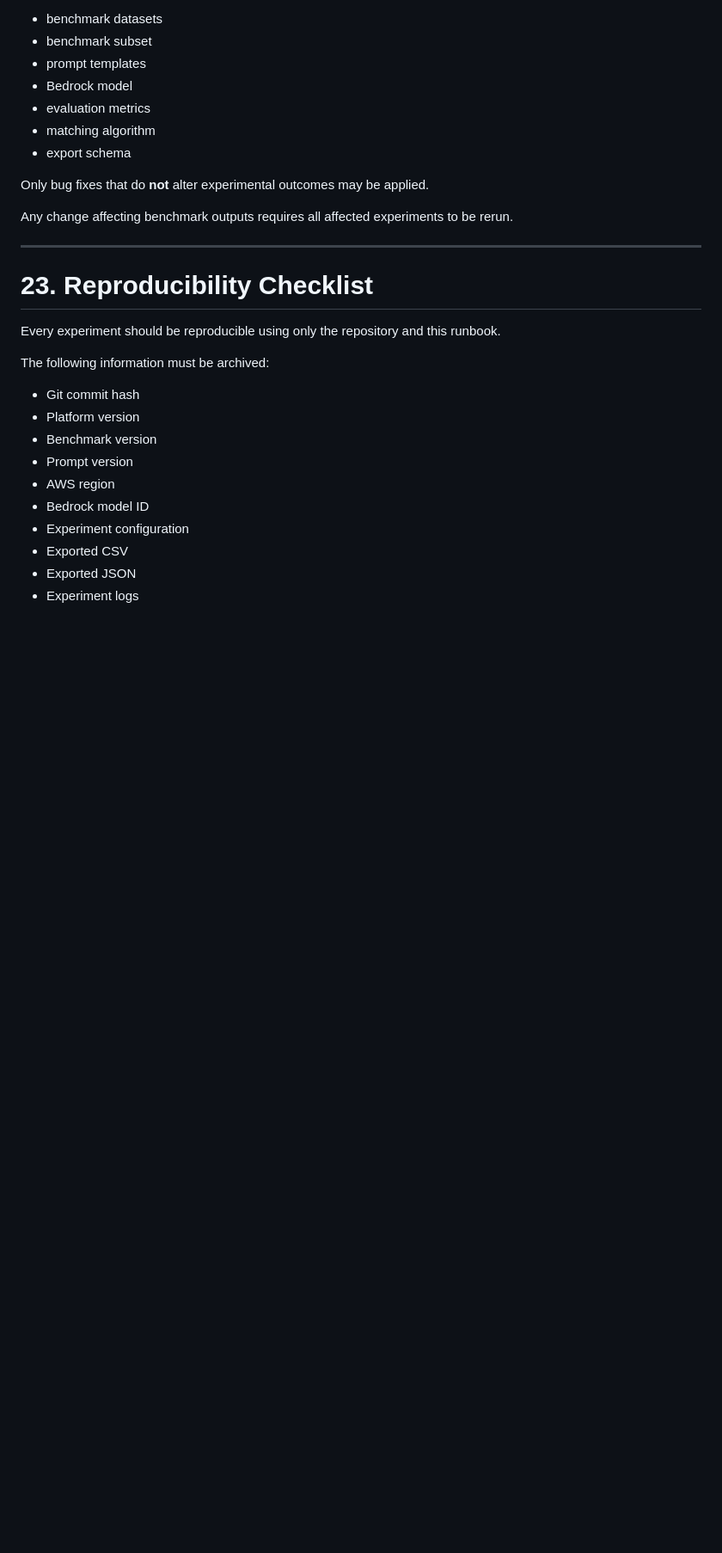
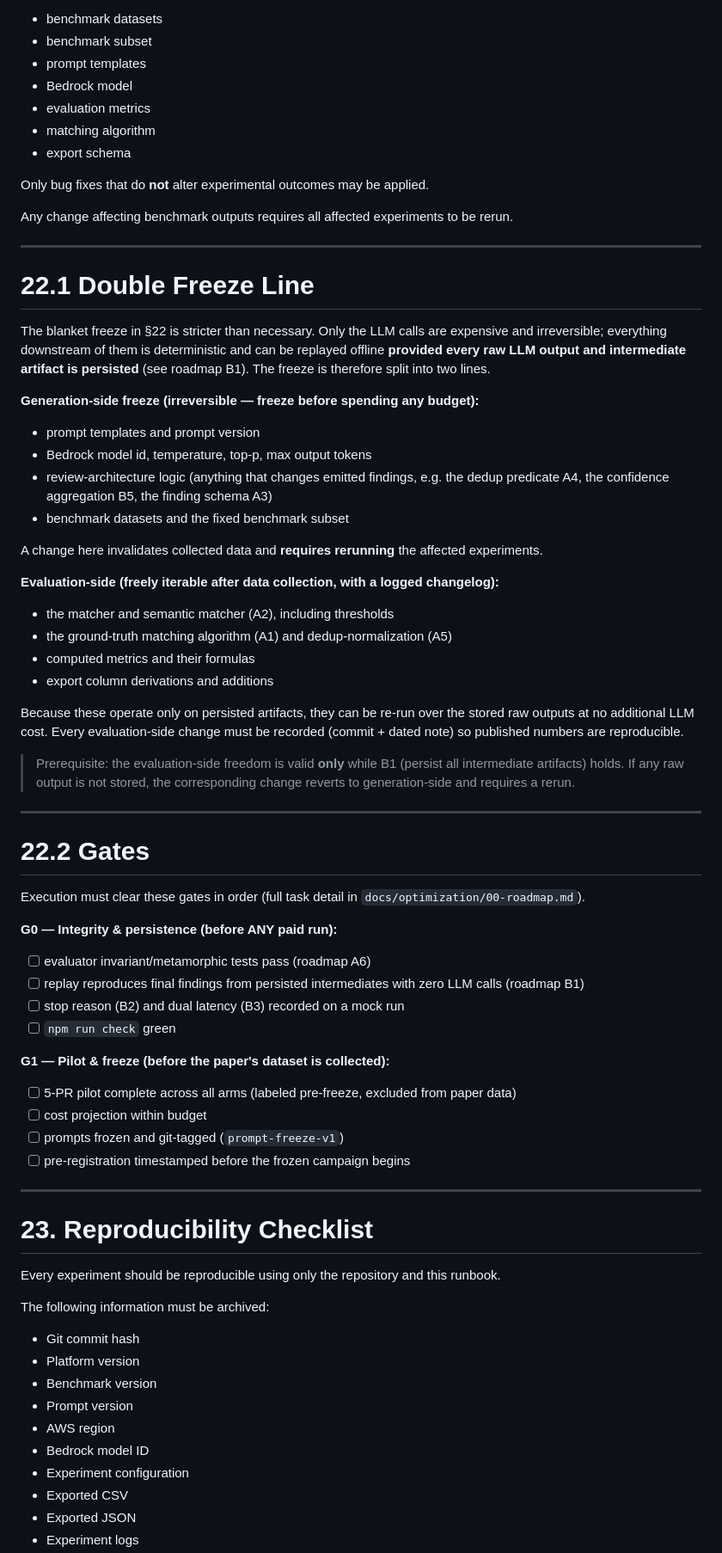
Before and after one commit to SharonHuang77/rap-review-research, a Markdown page: docs/experiment/03-runbook.md, the part around the change. Shown at 86% size. Rendered like a GitHub page; blank space fills up the shorter version.

```diff
--- a/docs/experiment/03-runbook.md
+++ b/docs/experiment/03-runbook.md
@@ -741,6 +741,66 @@ Any change affecting benchmark outputs requires all affected experiments to be r
 
 ---
 
+# 22.1 Double Freeze Line
+
+The blanket freeze in §22 is stricter than necessary. Only the LLM calls are
+expensive and irreversible; everything downstream of them is deterministic and
+can be replayed offline **provided every raw LLM output and intermediate
+artifact is persisted** (see roadmap B1). The freeze is therefore split into two
+lines.
+
+**Generation-side freeze (irreversible — freeze before spending any budget):**
+
+- prompt templates and prompt version
+- Bedrock model id, temperature, top-p, max output tokens
+- review-architecture logic (anything that changes emitted findings, e.g. the
+  dedup predicate A4, the confidence aggregation B5, the finding schema A3)
+- benchmark datasets and the fixed benchmark subset
+
+A change here invalidates collected data and **requires rerunning** the affected
+experiments.
+
+**Evaluation-side (freely iterable after data collection, with a logged
+changelog):**
+
+- the matcher and semantic matcher (A2), including thresholds
+- the ground-truth matching algorithm (A1) and dedup-normalization (A5)
+- computed metrics and their formulas
+- export column derivations and additions
+
+Because these operate only on persisted artifacts, they can be re-run over the
+stored raw outputs at no additional LLM cost. Every evaluation-side change must
+be recorded (commit + dated note) so published numbers are reproducible.
+
+> Prerequisite: the evaluation-side freedom is valid **only** while B1
+> (persist all intermediate artifacts) holds. If any raw output is not stored,
+> the corresponding change reverts to generation-side and requires a rerun.
+
+---
+
+# 22.2 Gates
+
+Execution must clear these gates in order (full task detail in
+`docs/optimization/00-roadmap.md`).
+
+**G0 — Integrity & persistence (before ANY paid run):**
+
+- [ ] evaluator invariant/metamorphic tests pass (roadmap A6)
+- [ ] replay reproduces final findings from persisted intermediates with zero
+      LLM calls (roadmap B1)
+- [ ] stop reason (B2) and dual latency (B3) recorded on a mock run
+- [ ] `npm run check` green
+
+**G1 — Pilot & freeze (before the paper's dataset is collected):**
+
+- [ ] 5-PR pilot complete across all arms (labeled pre-freeze, excluded from
+      paper data)
+- [ ] cost projection within budget
+- [ ] prompts frozen and git-tagged (`prompt-freeze-v1`)
+- [ ] pre-registration timestamped before the frozen campaign begins
+
+---
+
 # 23. Reproducibility Checklist
 
 Every experiment should be reproducible using only the repository and this runbook.
```
Also changed, not shown: docs/optimization/00-roadmap.md (added, +493 -0 lines).
